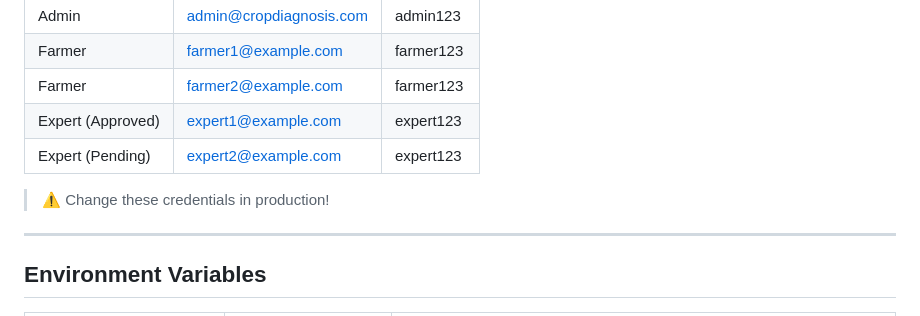
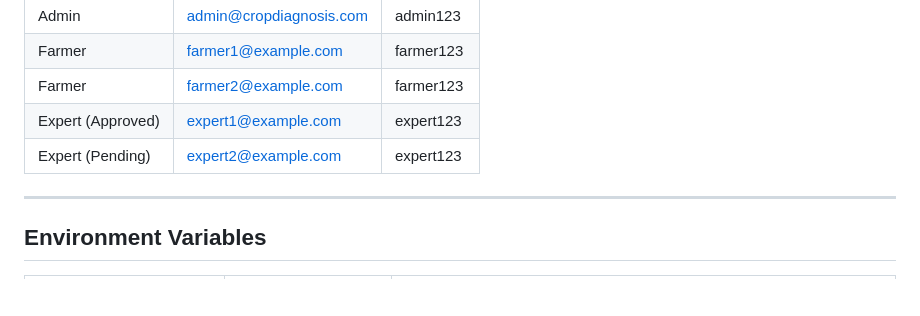
Before and after one commit to akshayks13/AI-Crop-Disease-Diagnosis-System, a Markdown page: README.md, the part around the change. Rendered like a GitHub page; blank space fills up the shorter version.

```diff
--- a/README.md
+++ b/README.md
@@ -417,8 +417,6 @@ See [DEVOPS.md](docs/DEVOPS.md) for full restore instructions and troubleshootin
 | Expert (Approved) | expert1@example.com | expert123 |
 | Expert (Pending) | expert2@example.com | expert123 |
 
-> ⚠️ Change these credentials in production!
-
 ---
 
 ## Environment Variables
```
